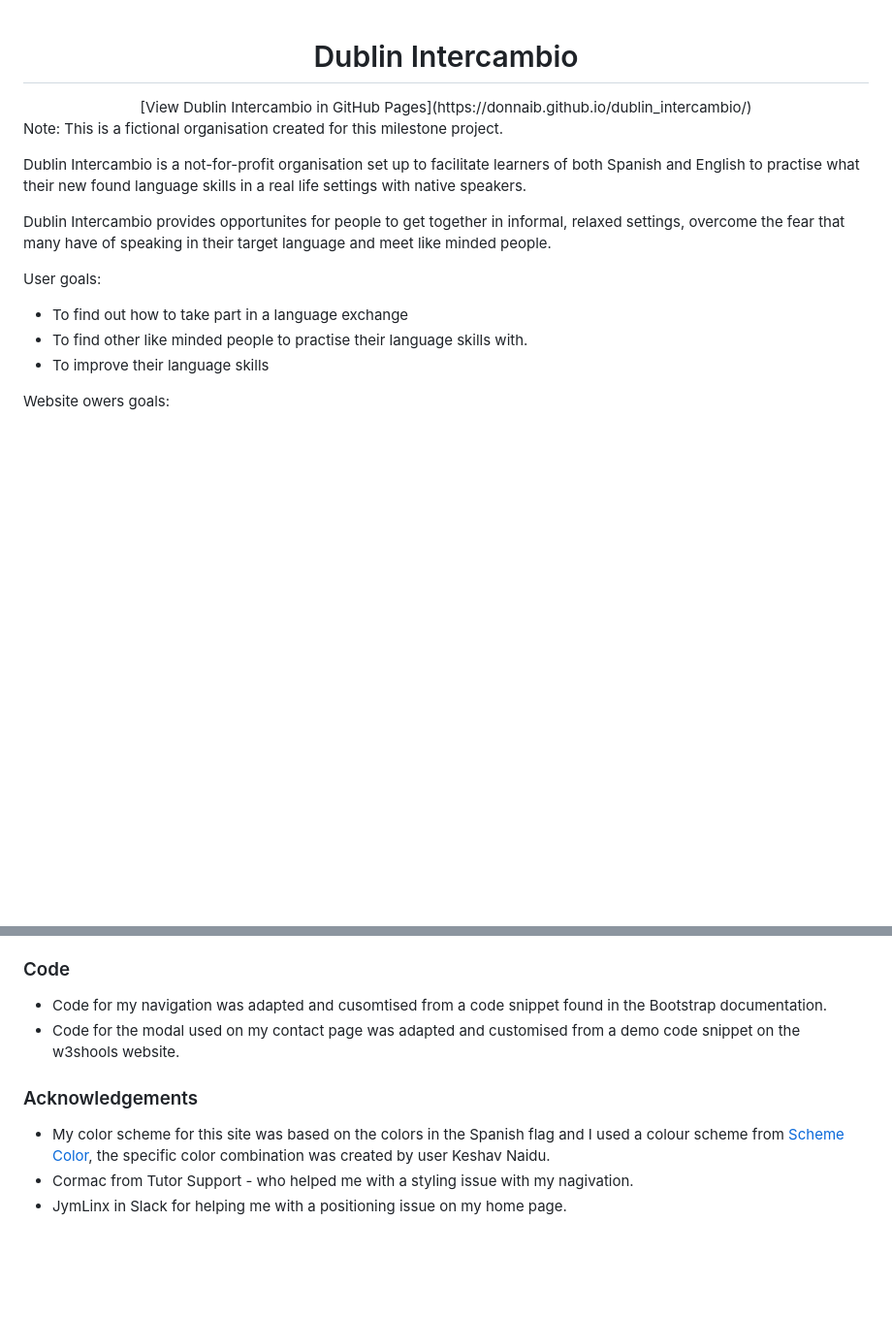
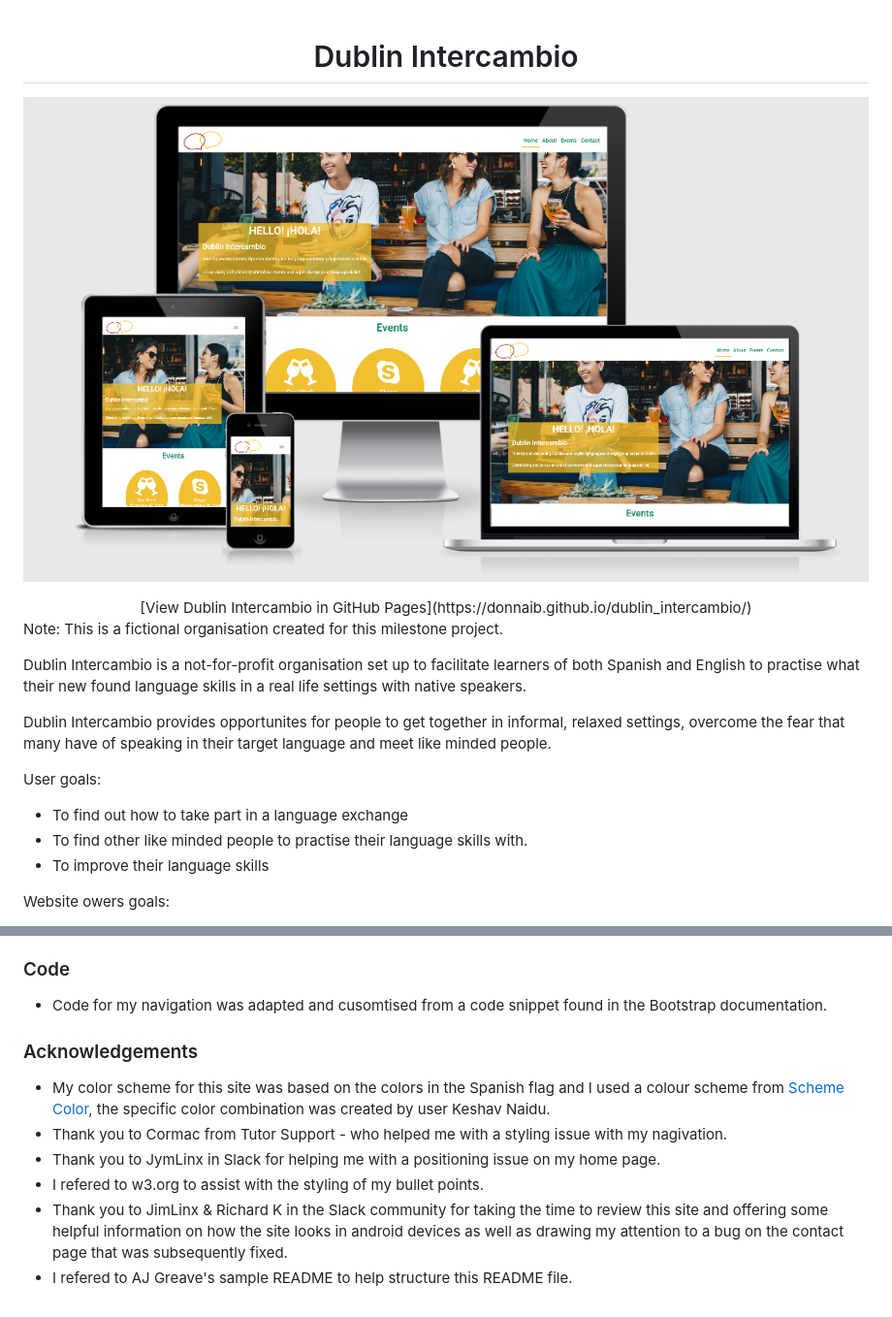
Before and after one commit to Code-Institute-Submissions/dublin_intercambio, a Markdown page: README.md, 2 parts joined by grey strips. Shown: that part at 97% size. GitHub-like rendering; blank space fills up the shorter version.

```diff
--- a/README.md
+++ b/README.md
@@ -1,6 +1,8 @@
 <h1 align="center">
   <a href="">Dublin Intercambio</a>
 </h1>
+
+![Dublin intercambio](assets/readme_images/multi_device_view.jpg)
 
 <div align="center">
 [View Dublin Intercambio in GitHub Pages](https://donnaib.github.io/dublin_intercambio/)
@@ -15,7 +17,7 @@ Dublin Intercambio provides opportunites for people to get together in informal,
 User goals:
 * To find out how to take part in a language exchange
 * To find other like minded people to practise their language skills with.
-* To  improve their language skills
+* To improve their language skills
 
 Website owers goals:
 * Build awareness of the events.
@@ -124,10 +176,13 @@ The content of the site was written by myself but was inspired and influenced by
 
 ### Code
 - Code for my navigation was adapted and cusomtised from a code snippet found in the Bootstrap documentation.
-- Code for the modal used on my contact page was adapted and customised from a demo code snippet on the w3shools website.
 
 ### Acknowledgements
 
 * My color scheme for this site was based on the colors in the Spanish flag and I used a colour scheme from [Scheme Color](https://www.schemecolor.com/spain-flag-colors.php), the specific color combination was created by user Keshav Naidu.
-* Cormac from Tutor Support - who helped me with a styling issue with my nagivation.
-* JymLinx in Slack for helping me with a positioning issue on my home page.
+* Thank you to Cormac from Tutor Support - who helped me with a styling issue with my nagivation.
+* Thank you to JymLinx in Slack for helping me with a positioning issue on my home page.
+* I refered to w3.org to assist with the styling of my bullet points.
+* Thank you to JimLinx & Richard K in the Slack community for taking the time to review this site and offering some helpful information on how the site looks in android devices as well as drawing my attention
+to a bug on the contact page that was subsequently fixed.
+* I refered to AJ Greave's sample README to help structure this README file.
```
Also changed, not shown: other parts of README.md (+74 -24 lines), assets/readme_images/code_button.jpg (added), assets/readme_images/multi_device_view.jpg (renamed from assets/images/multi_device_view.jpg).
